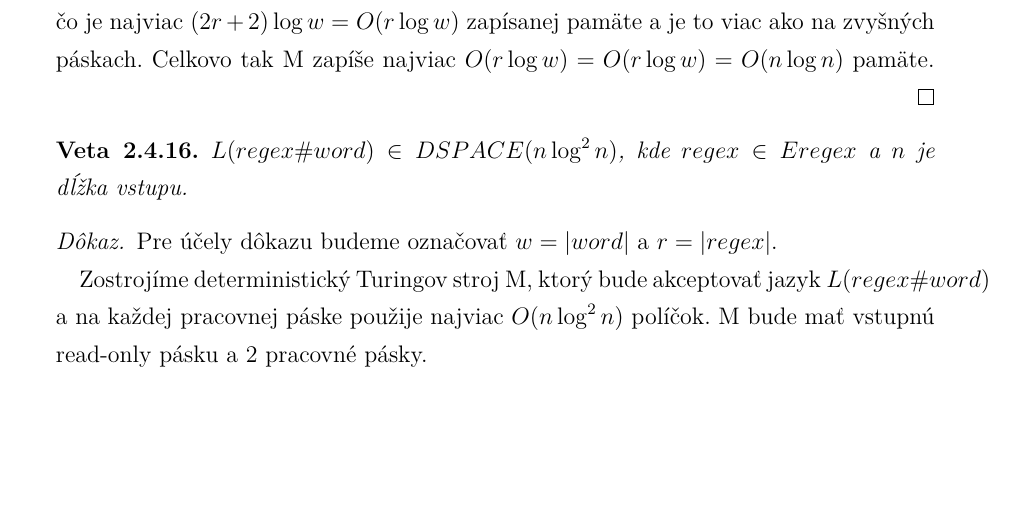
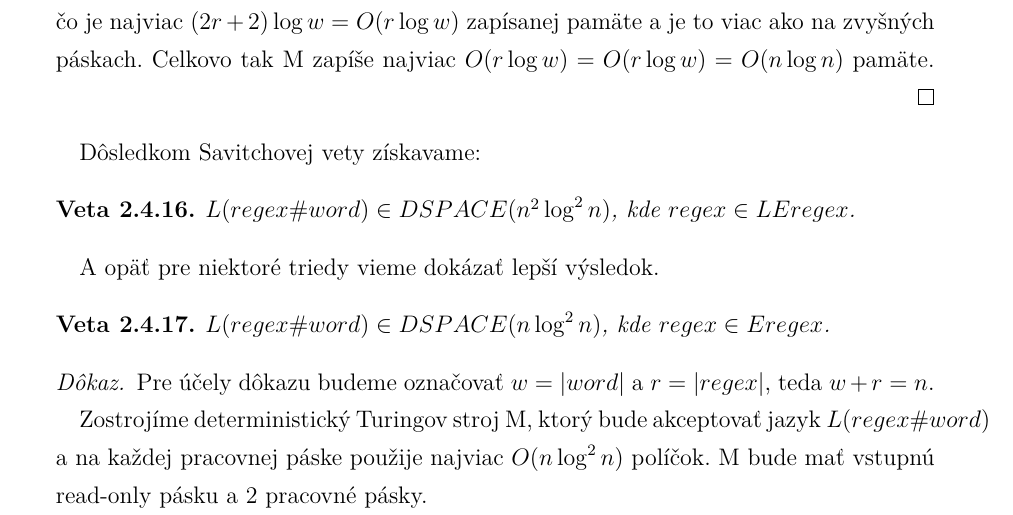
Before and after one commit to Tatianka/dip, a LaTeX thesis (main.tex, which reads vysledky.tex): part of page 45 of 56, cut so that both start at the same text, the shorter picture padded with empty space. Compiled offline with pdfLaTeX.

Commit message:
savitch pre regex#word

```diff
--- a/vysledky.tex
+++ b/vysledky.tex
@@ -500,11 +500,18 @@ Informácia zapísaná na páskach zodpovedá počiatočnej konfigurácii pre re
 Podľa popísaných úkonov máme na 4. pracovnej páske zapísaných najviac $O(\log r + \log w)$ políčok. Na 3. páske je adresa s aktuálnou pozíciou v slove zaberajúca $\log w$ políčok. Na 1. páske je regex dĺžky $r$. Počet spätných referencií ($s$), lookaheadov ($l_a$) a lookbehindov ($l_b$) je najviac $r$, preto na 2. páske je $2+2s+l_a+l_b\leq 2r+2$ adries, čo je najviac $(2r+2)\log w = O(r \log w)$ zapísanej pamäte a je to viac ako na zvyšných páskach. Celkovo tak M zapíše najviac $O(r \log w) = O(r \log w) = O(n\log n)$ pamäte.
 \end{proof}
 
+Dôsledkom Savitchovej vety získavame:
+\begin{veta}
+$L(regex\#word) \in DSPACE(n^2 \log^2 n)$, kde $regex \in \le$.
+\end{veta}
+
+A opäť pre niektoré triedy vieme dokázať lepší výsledok.
+
 \begin{veta}\label{dspace_nlog2n}
-$L(regex\#word) \in DSPACE(n \log^2 n)$, kde $regex \in \e$ a $n$ je dĺžka vstupu.
+$L(regex\#word) \in DSPACE(n \log^2 n)$, kde $regex \in \e$.
 \end{veta}
 \begin{proof}
-Pre účely dôkazu budeme označovať $w = |word|$ a $r = |regex|$.
+Pre účely dôkazu budeme označovať $w = |word|$ a $r = |regex|$, teda $w+r=n$.
 
 Zostrojíme deterministický Turingov stroj M, ktorý bude akceptovať jazyk $L(regex\#word)$ a na každej pracovnej páske použije najviac $O(n\log^2 n)$ políčok. M bude mať vstupnú read-only pásku a 2 pracovné pásky.
 
```
Also changed, not shown: main.pdf.
